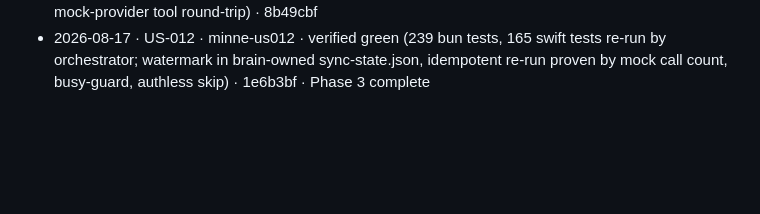
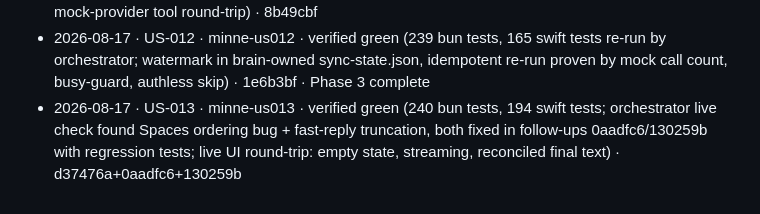
Before and after one commit to mandgie/minne, a Markdown page: tasks/progress.md, the part around one of its changes. GitHub-like rendering; blank space fills up the shorter version.

Commit message:
progress: US-013 verified (incl. two orchestrator-found fixes)
Co-Authored-By: Claude Fable 5 <noreply@anthropic.com>

```diff
--- a/tasks/progress.md
+++ b/tasks/progress.md
@@ -49,3 +49,4 @@ Legend: `[ ]` todo · `[~]` in flight · `[x]` verified & committed
 - 2026-08-17 · US-010 · minne-us010 · verified green (131 bun tests, 164 swift tests re-run by orchestrator; brain/templates single source of truth, drift-guard test in MemorySeedTests, wiki-lint with error/warning report) · 3ea2837
 - 2026-08-17 · US-011 · minne-us011 · verified green (221 bun tests, 164 swift tests re-run by orchestrator; five memory tools wired into chat agent, traversal-proof paths, diff-based write validation, mock-provider tool round-trip) · 8b49cbf
 - 2026-08-17 · US-012 · minne-us012 · verified green (239 bun tests, 165 swift tests re-run by orchestrator; watermark in brain-owned sync-state.json, idempotent re-run proven by mock call count, busy-guard, authless skip) · 1e6b3bf · Phase 3 complete
+- 2026-08-17 · US-013 · minne-us013 · verified green (240 bun tests, 194 swift tests; orchestrator live check found Spaces ordering bug + fast-reply truncation, both fixed in follow-ups 0aadfc6/130259b with regression tests; live UI round-trip: empty state, streaming, reconciled final text) · d37476a+0aadfc6+130259b
```
Also changed, not shown: other parts of tasks/progress.md (+2 -2 lines).
